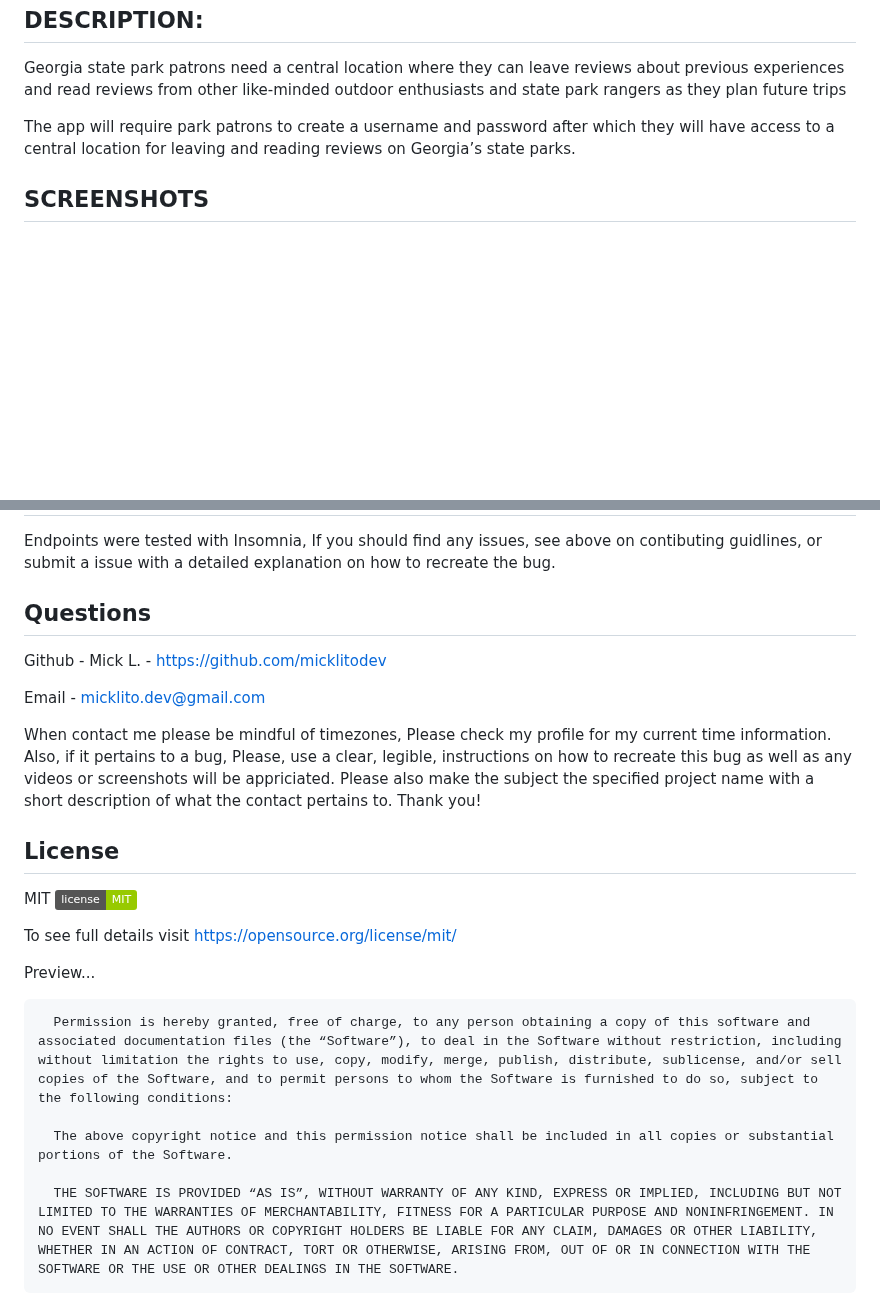
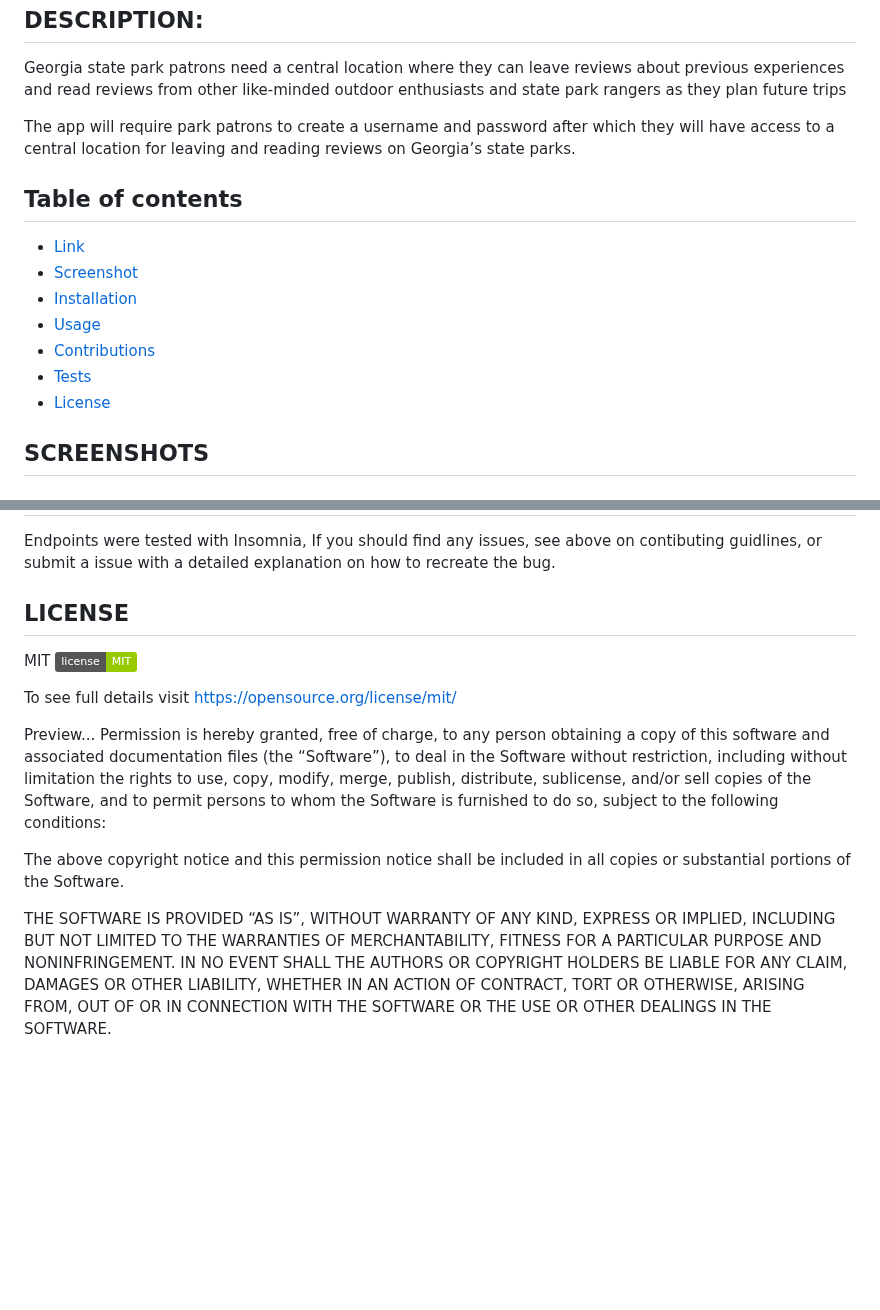
Before and after one commit to Micklitodev/Georgia-on-your-mind, a Markdown page: README.md, 2 parts joined by grey strips. Rendered like a GitHub page; badges without logos; blank space fills up the shorter version.

Commit message:
0.38.1
additional update and clean up readme

```diff
--- a/README.md
+++ b/README.md
@@ -5,4 +5,13 @@ Georgia state park patrons need a central location where they can leave reviews
 
 The app will require park patrons to create a username and password after which they will have access to a central location for leaving and reading reviews on Georgia’s state parks.
 
+## Table of contents
+ - [ Link ](#links)
+  - [ Screenshot ](#screenshots)
+  - [ Installation ](#installation)
+  - [ Usage ](#usage)
+  - [ Contributions ](#contributions)
+  - [ Tests ](#tests)
+  - [ License ](#license)
+
 ## SCREENSHOTS
@@ -84,22 +41,7 @@ THE SOFTWARE IS PROVIDED “AS IS”, WITHOUT WARRANTY OF ANY KIND, EXPRESS OR I
 
   Endpoints were tested with Insomnia, If you should find any issues, see above on contibuting guidlines, or submit a issue with a detailed explanation on how to recreate the bug.
 
-
-
-  ## Questions
-
-  Github - Mick L. - https://github.com/micklitodev
-
-  Email - micklito.dev@gmail.com
-
-  When contact me please be mindful of timezones, Please check my profile for my
-  current time information. Also, if it pertains to a bug, Please, use a clear,
-  legible, instructions on how to recreate this bug as well as any videos or
-  screenshots will be appriciated. Please also make the subject the specified project
-  name with a short description of what the contact pertains to. Thank you!
-
-
-  ## License
+## LICENSE
 
   MIT [![License](https://img.shields.io/badge/license-MIT-green)](./LICENSE)
 
@@ -107,10 +49,8 @@ THE SOFTWARE IS PROVIDED “AS IS”, WITHOUT WARRANTY OF ANY KIND, EXPRESS OR I
 
 
    Preview...
+Permission is hereby granted, free of charge, to any person obtaining a copy of this software and associated documentation files (the “Software”), to deal in the Software without restriction, including without limitation the rights to use, copy, modify, merge, publish, distribute, sublicense, and/or sell copies of the Software, and to permit persons to whom the Software is furnished to do so, subject to the following conditions:
 
+The above copyright notice and this permission notice shall be included in all copies or substantial portions of the Software.
 
-      Permission is hereby granted, free of charge, to any person obtaining a copy of this software and associated documentation files (the “Software”), to deal in the Software without restriction, including without limitation the rights to use, copy, modify, merge, publish, distribute, sublicense, and/or sell copies of the Software, and to permit persons to whom the Software is furnished to do so, subject to the following conditions:
-
-      The above copyright notice and this permission notice shall be included in all copies or substantial portions of the Software.
-
-      THE SOFTWARE IS PROVIDED “AS IS”, WITHOUT WARRANTY OF ANY KIND, EXPRESS OR IMPLIED, INCLUDING BUT NOT LIMITED TO THE WARRANTIES OF MERCHANTABILITY, FITNESS FOR A PARTICULAR PURPOSE AND NONINFRINGEMENT. IN NO EVENT SHALL THE AUTHORS OR COPYRIGHT HOLDERS BE LIABLE FOR ANY CLAIM, DAMAGES OR OTHER LIABILITY, WHETHER IN AN ACTION OF CONTRACT, TORT OR OTHERWISE, ARISING FROM, OUT OF OR IN CONNECTION WITH THE SOFTWARE OR THE USE OR OTHER DEALINGS IN THE SOFTWARE.
+THE SOFTWARE IS PROVIDED “AS IS”, WITHOUT WARRANTY OF ANY KIND, EXPRESS OR IMPLIED, INCLUDING BUT NOT LIMITED TO THE WARRANTIES OF MERCHANTABILITY, FITNESS FOR A PARTICULAR PURPOSE AND NONINFRINGEMENT. IN NO EVENT SHALL THE AUTHORS OR COPYRIGHT HOLDERS BE LIABLE FOR ANY CLAIM, DAMAGES OR OTHER LIABILITY, WHETHER IN AN ACTION OF CONTRACT, TORT OR OTHERWISE, ARISING FROM, OUT OF OR IN CONNECTION WITH THE SOFTWARE OR THE USE OR OTHER DEALINGS IN THE SOFTWARE.
```
Also changed, not shown: other parts of README.md (+11 -63 lines).
